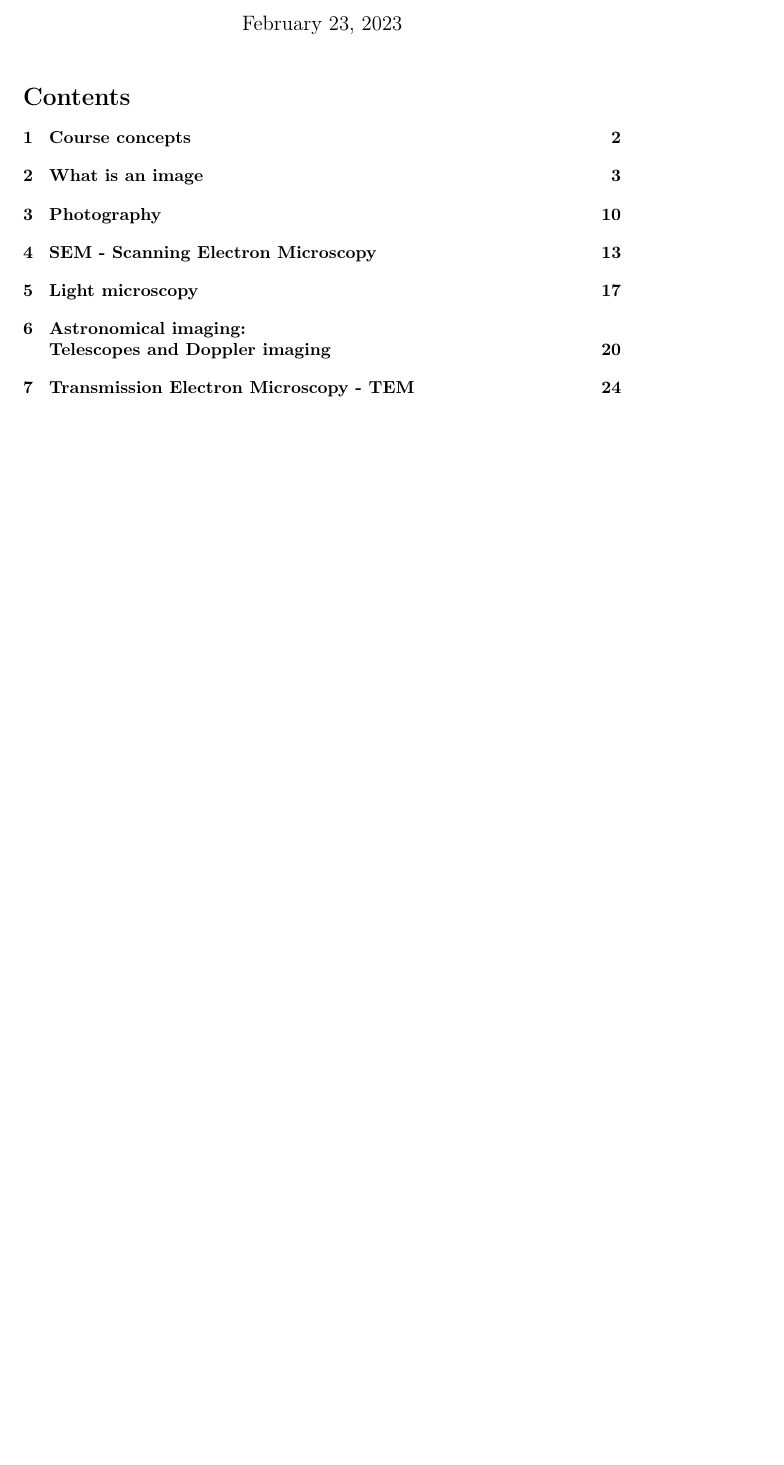
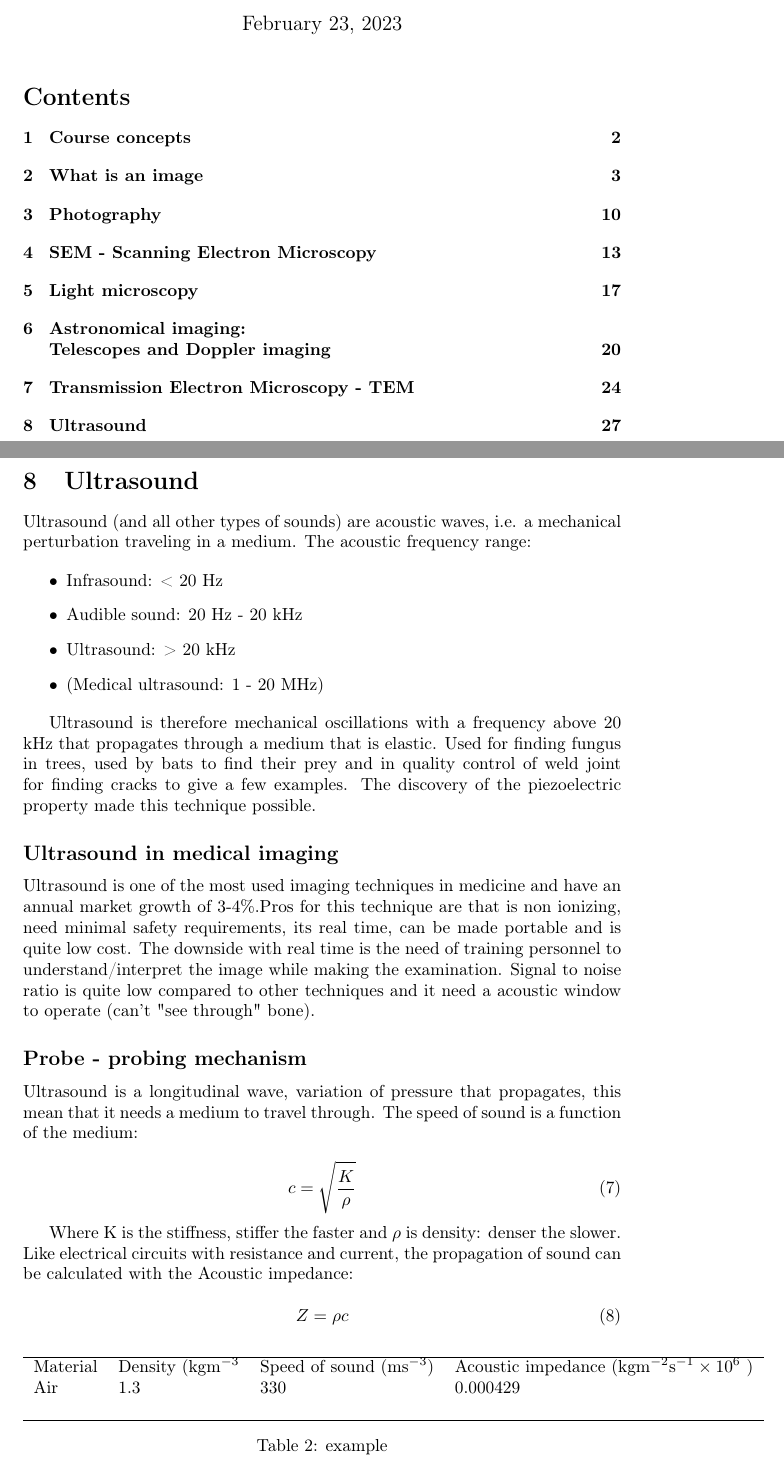
Before and after one commit to Falk0/latex_master1_semester2, a LaTeX document (digital_imaging_systems/master.tex, which reads digital_imaging_systems/lec6.tex, digital_imaging_systems/preamble.tex): part of page 1 of 26 before the commit and two parts of pages 1 and 27 of 27 after it, the two joined at a grey line, cut so that both start at the same text, the shorter picture padded with empty space. Compiled offline with pdfLaTeX.

Commit message:
done for today

```diff
--- /dev/null
+++ b/digital_imaging_systems/lec6.tex
@@ -0,0 +1,38 @@
+\section{Ultrasound}
+Ultrasound (and all other types of sounds) are acoustic waves, i.e. a mechanical perturbation traveling in a medium. The acoustic frequency range:
+
+\begin{itemize}
+	\item Infrasound: < 20 Hz
+	\item Audible sound: 20 Hz - 20 kHz
+	\item Ultrasound: > 20 kHz
+	\item (Medical ultrasound: 1 - 20 MHz)
+\end{itemize}
+
+Ultrasound is therefore mechanical oscillations with a frequency above 20 kHz that propagates through a medium that is elastic. Used for finding fungus in trees, used by bats to find their prey and in quality control of weld joint for finding cracks to give a few examples. The discovery of the piezoelectric property made this technique possible.
+
+	\subsection*{Ultrasound in medical imaging}
+	Ultrasound is one of the most used imaging techniques in medicine and have an annual market growth of 3-4\%.Pros for this technique are that is non ionizing, need minimal safety requirements, its real time, can be made portable and is quite low cost. The downside with real time is the need of training personnel to understand/interpret the image while making the examination. Signal to noise ratio is quite low compared to other techniques and it need a acoustic window to operate (can't "see through" bone).
+
+	\subsection*{Probe - probing mechanism}
+	Ultrasound is a longitudinal wave, variation of pressure that propagates, this mean that it needs a medium to travel through. The speed of sound is a function of the medium:
+
+		\begin{equation}
+			c = \sqrt{\frac{K} {\rho} }
+		\end{equation}
+
+	Where K is the stiffness, stiffer the faster and $\rho$ is density: denser the slower. Like electrical circuits with resistance and current, the propagation of sound can be calculated with the Acoustic impedance:
+
+		\begin{equation}
+			Z = \rho c
+		\end{equation}
+
+		\begin{table}[ht!]
+		\centering
+		\begin{tabular}{llll}\hline
+		 Material&  Density (kg$\text{m}^{-3}$&  Speed of sound (m$\text{s}^{-3}$)& Acoustic impedance (kg$\text{m}^{-2}$$\text{s}^{-1} \times 10^6$ ) \\
+		 Air&  1.3&  330& 0.000429 \\
+		 &  & & \\ \hline
+		\end{tabular}
+		\caption{example}
+		\label{tab:tab1}
+		\end{table}
--- a/digital_imaging_systems/preamble.tex
+++ b/digital_imaging_systems/preamble.tex
@@ -4,6 +4,7 @@
 \usepackage[english]{babel}
 \usepackage{amsmath, amssymb}
 \usepackage{natbib}
+\usepackage[dvipsnames]{xcolor}
 \usepackage{float}
 \usepackage[caption = false]{subfig}
 \usepackage{listings}
```
Also changed, not shown: digital_imaging_systems/lec4.tex (+2 -2 lines), digital_imaging_systems/lec5.tex (+8 -8 lines), digital_imaging_systems/master.tex (+2 -0 lines), digital_imaging_systems/master.pdf.
